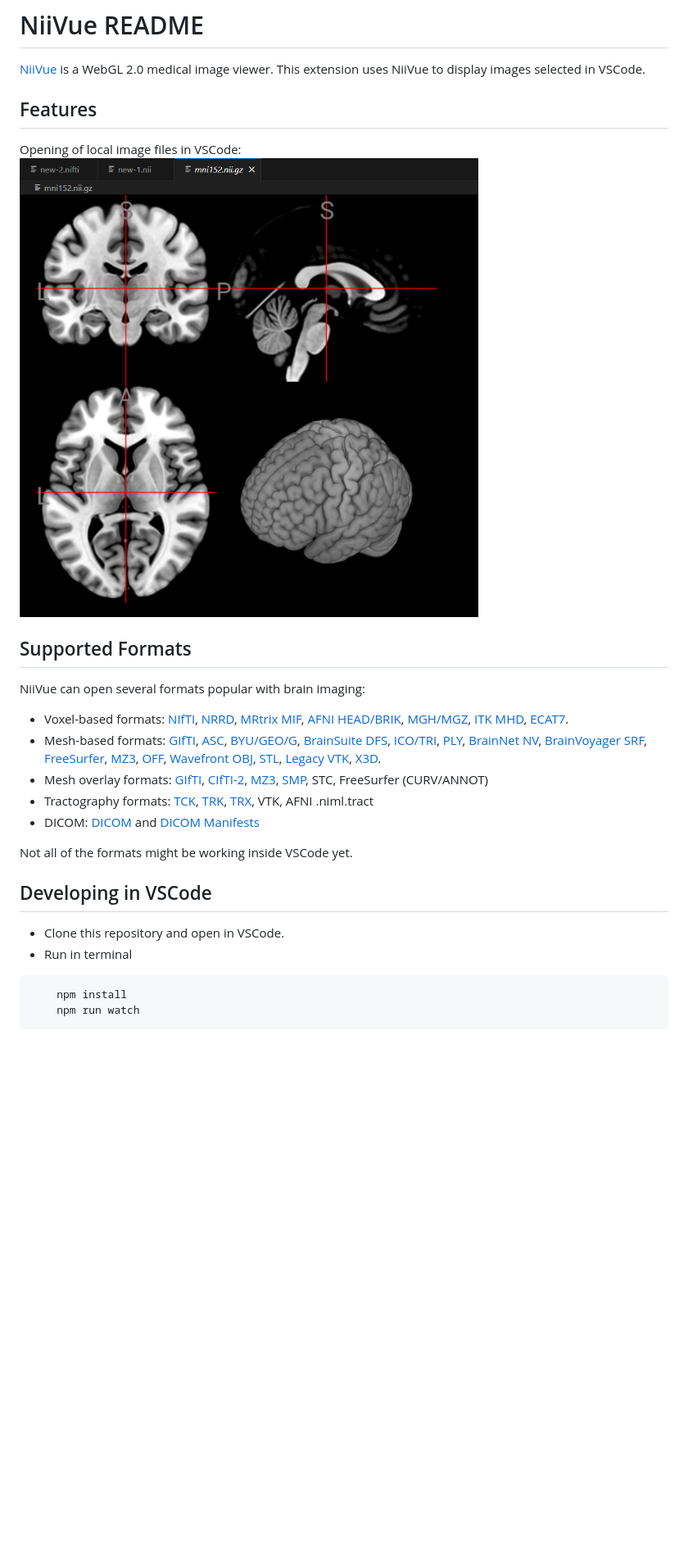
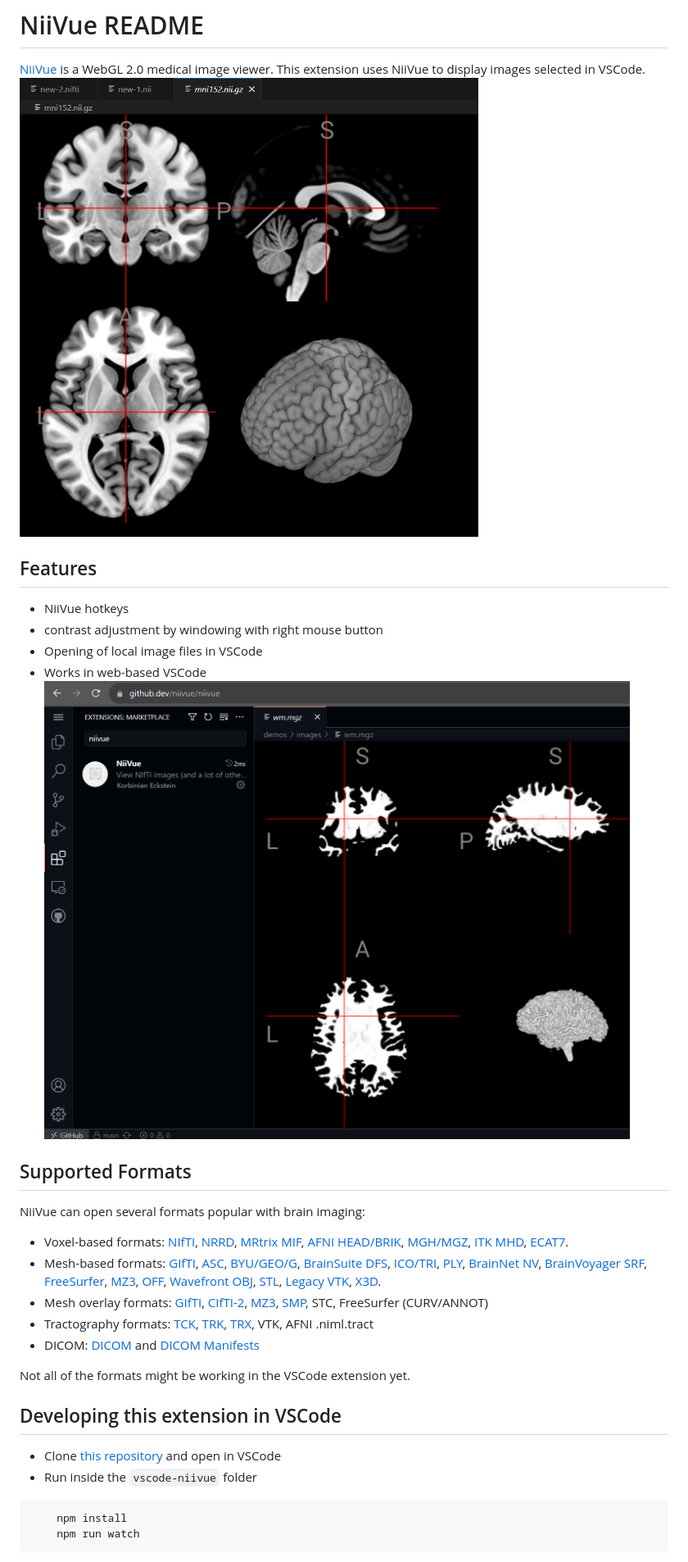
Before and after one commit to niivue/niivue-vscode, a Markdown page: README.md, the part around one of its changes. Shown at 82% size. GitHub-like rendering; pictures changed too: media/web_based.png (added); blank space fills up the shorter version.

````diff
--- a/README.md
+++ b/README.md
@@ -1,11 +1,15 @@
 # NiiVue README
 
 [NiiVue](https://github.com/niivue/niivue) is a WebGL 2.0 medical image viewer. This extension uses NiiVue to display images selected in VSCode.
+![Default View when opening an image](media/default_view.png)
 
 ## Features
 
-Opening of local image files in VSCode:
-![Alt text](media/default_view.png)
+- NiiVue hotkeys
+- contrast adjustment by windowing with right mouse button
+- Opening of local image files in VSCode
+- Works in web-based VSCode
+![NiiVue in web-based VSCode](media/web_based.png)
 
 ## Supported Formats
 
@@ -17,12 +21,12 @@ NiiVue can open several formats popular with brain imaging:
 - Tractography formats: [TCK](https://mrtrix.readthedocs.io/en/latest/getting_started/image_data.html#tracks-file-format-tck), [TRK](http://trackvis.org/docs/?subsect=fileformat), [TRX](https://github.com/frheault/tractography_file_format), VTK, AFNI .niml.tract
 - DICOM: [DICOM](https://dicom.nema.org/medical/dicom/current/output/chtml/part10/chapter_7.html) and [DICOM Manifests](docs/development-notes/dicom-manifests.md)
 
-Not all of the formats might be working inside VSCode yet.
+Not all of the formats might be working in the VSCode extension yet.
 
-## Developing in VSCode
+## Developing this extension in VSCode
 
-- Clone this repository and open in VSCode.
-- Run in terminal
+- Clone [this repository](https://github.com/korbinian90/vscode-niivue) and open in VSCode
+- Run inside the `vscode-niivue` folder
 
 ```bash
     npm install
````
Also changed, not shown: other parts of README.md (+1 -1 lines).
